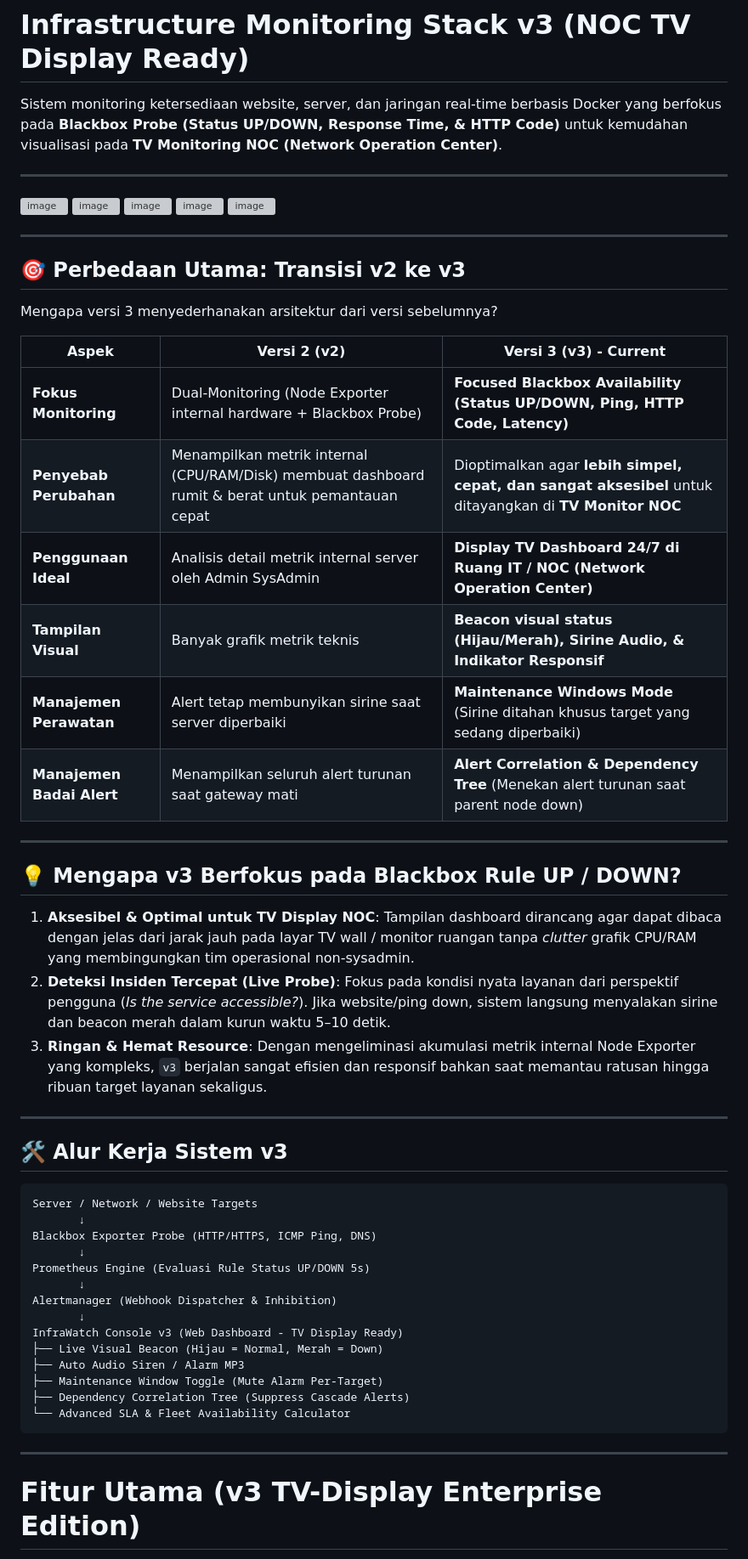
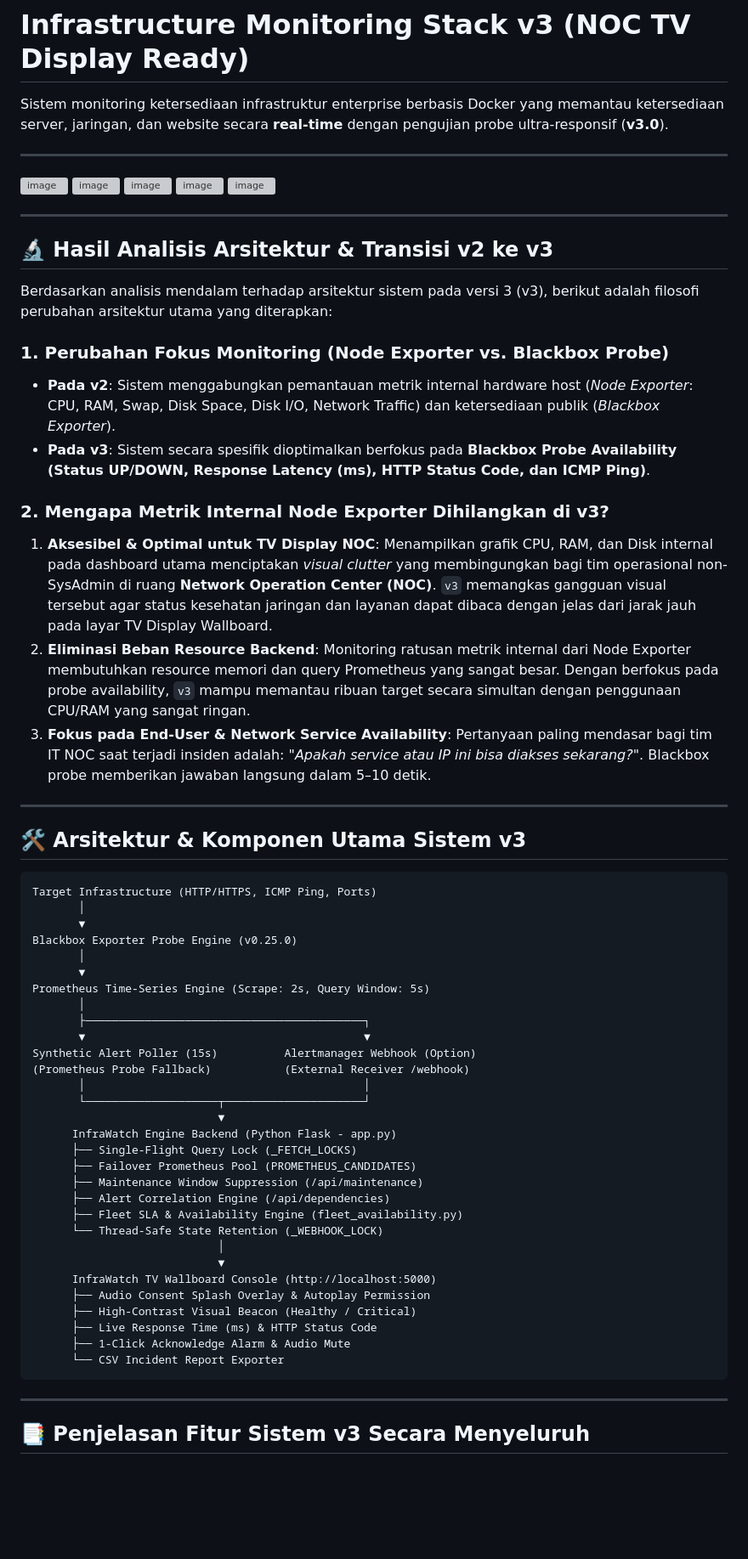
Before and after one commit to malvin1205/infra-monitoring-stack-v3, a Markdown page: README.md, the part around one of its changes. Shown at 85% size. Rendered like a GitHub page; blank space fills up the shorter version; grey boxes are pictures that could not be loaded.

Commit message:
Exhaustive documentation update for Infrastructure Monitoring Stack v3

````diff
--- a/README.md
+++ b/README.md
@@ -1,6 +1,6 @@
 # Infrastructure Monitoring Stack v3 (NOC TV Display Ready)
 
-Sistem monitoring ketersediaan website, server, dan jaringan real-time berbasis Docker yang berfokus pada **Blackbox Probe (Status UP/DOWN, Response Time, & HTTP Code)** untuk kemudahan visualisasi pada **TV Monitoring NOC (Network Operation Center)**.
+Sistem monitoring ketersediaan infrastruktur enterprise berbasis Docker yang memantau ketersediaan server, jaringan, dan website secara **real-time** dengan pengujian probe ultra-responsif (**v3.0**).
 
 ---
 
@@ -12,52 +12,60 @@ Sistem monitoring ketersediaan website, server, dan jaringan real-time berbasis
 
 ---
 
-## 🎯 Perbedaan Utama: Transisi v2 ke v3
+## 🔬 Hasil Analisis Arsitektur & Transisi v2 ke v3
 
-Mengapa versi 3 menyederhanakan arsitektur dari versi sebelumnya?
+Berdasarkan analisis mendalam terhadap arsitektur sistem pada versi 3 (v3), berikut adalah filosofi perubahan arsitektur utama yang diterapkan:
 
-| Aspek | Versi 2 (v2) | Versi 3 (v3) - Current |
-| --- | --- | --- |
-| **Fokus Monitoring** | Dual-Monitoring (Node Exporter internal hardware + Blackbox Probe) | **Focused Blackbox Availability (Status UP/DOWN, Ping, HTTP Code, Latency)** |
-| **Penyebab Perubahan** | Menampilkan metrik internal (CPU/RAM/Disk) membuat dashboard rumit & berat untuk pemantauan cepat | Dioptimalkan agar **lebih simpel, cepat, dan sangat aksesibel** untuk ditayangkan di **TV Monitor NOC** |
-| **Penggunaan Ideal** | Analisis detail metrik internal server oleh Admin SysAdmin | **Display TV Dashboard 24/7 di Ruang IT / NOC (Network Operation Center)** |
-| **Tampilan Visual** | Banyak grafik metrik teknis | **Beacon visual status (Hijau/Merah), Sirine Audio, & Indikator Responsif** |
-| **Manajemen Perawatan** | Alert tetap membunyikan sirine saat server diperbaiki | **Maintenance Windows Mode** (Sirine ditahan khusus target yang sedang diperbaiki) |
-| **Manajemen Badai Alert** | Menampilkan seluruh alert turunan saat gateway mati | **Alert Correlation & Dependency Tree** (Menekan alert turunan saat parent node down) |
+### 1. Perubahan Fokus Monitoring (Node Exporter vs. Blackbox Probe)
+* **Pada v2**: Sistem menggabungkan pemantauan metrik internal hardware host (*Node Exporter*: CPU, RAM, Swap, Disk Space, Disk I/O, Network Traffic) dan ketersediaan publik (*Blackbox Exporter*).
+* **Pada v3**: Sistem secara spesifik dioptimalkan berfokus pada **Blackbox Probe Availability (Status UP/DOWN, Response Latency (ms), HTTP Status Code, dan ICMP Ping)**.
+
+### 2. Mengapa Metrik Internal Node Exporter Dihilangkan di v3?
+1. **Aksesibel & Optimal untuk TV Display NOC**:
+   Menampilkan grafik CPU, RAM, dan Disk internal pada dashboard utama menciptakan *visual clutter* yang membingungkan bagi tim operasional non-SysAdmin di ruang **Network Operation Center (NOC)**. `v3` memangkas gangguan visual tersebut agar status kesehatan jaringan dan layanan dapat dibaca dengan jelas dari jarak jauh pada layar TV Display Wallboard.
+2. **Eliminasi Beban Resource Backend**:
+   Monitoring ratusan metrik internal dari Node Exporter membutuhkan resource memori dan query Prometheus yang sangat besar. Dengan berfokus pada probe availability, `v3` mampu memantau ribuan target secara simultan dengan penggunaan CPU/RAM yang sangat ringan.
+3. **Fokus pada End-User & Network Service Availability**:
+   Pertanyaan paling mendasar bagi tim IT NOC saat terjadi insiden adalah: *"Apakah service atau IP ini bisa diakses sekarang?"*. Blackbox probe memberikan jawaban langsung dalam 5–10 detik.
 
 ---
 
-## 💡 Mengapa v3 Berfokus pada Blackbox Rule UP / DOWN?
-
-1. **Aksesibel & Optimal untuk TV Display NOC**:
-   Tampilan dashboard dirancang agar dapat dibaca dengan jelas dari jarak jauh pada layar TV wall / monitor ruangan tanpa *clutter* grafik CPU/RAM yang membingungkan tim operasional non-sysadmin.
-2. **Deteksi Insiden Tercepat (Live Probe)**:
-   Fokus pada kondisi nyata layanan dari perspektif pengguna (*Is the service accessible?*). Jika website/ping down, sistem langsung menyalakan sirine dan beacon merah dalam kurun waktu 5–10 detik.
-3. **Ringan & Hemat Resource**:
-   Dengan mengeliminasi akumulasi metrik internal Node Exporter yang kompleks, `v3` berjalan sangat efisien dan responsif bahkan saat memantau ratusan hingga ribuan target layanan sekaligus.
-
----
-
-## 🛠️ Alur Kerja Sistem v3
+## 🛠️ Arsitektur & Komponen Utama Sistem v3
 
 ```text
-Server / Network / Website Targets
-       ↓
-Blackbox Exporter Probe (HTTP/HTTPS, ICMP Ping, DNS)
-       ↓
-Prometheus Engine (Evaluasi Rule Status UP/DOWN 5s)
-       ↓
-Alertmanager (Webhook Dispatcher & Inhibition)
-       ↓
-InfraWatch Console v3 (Web Dashboard - TV Display Ready)
-├── Live Visual Beacon (Hijau = Normal, Merah = Down)
-├── Auto Audio Siren / Alarm MP3
-├── Maintenance Window Toggle (Mute Alarm Per-Target)
-├── Dependency Correlation Tree (Suppress Cascade Alerts)
-└── Advanced SLA & Fleet Availability Calculator
+Target Infrastructure (HTTP/HTTPS, ICMP Ping, Ports)
+       │
+       ▼
+Blackbox Exporter Probe Engine (v0.25.0)
+       │
+       ▼
+Prometheus Time-Series Engine (Scrape: 2s, Query Window: 5s)
+       │
+       ├──────────────────────────────────────────┐
+       ▼                                          ▼
+Synthetic Alert Poller (15s)          Alertmanager Webhook (Option)
+(Prometheus Probe Fallback)           (External Receiver /webhook)
+       │                                          │
+       └────────────────────┬─────────────────────┘
+                            ▼
+      InfraWatch Engine Backend (Python Flask - app.py)
+      ├── Single-Flight Query Lock (_FETCH_LOCKS)
+      ├── Failover Prometheus Pool (PROMETHEUS_CANDIDATES)
+      ├── Maintenance Window Suppression (/api/maintenance)
+      ├── Alert Correlation Engine (/api/dependencies)
+      ├── Fleet SLA & Availability Engine (fleet_availability.py)
+      └── Thread-Safe State Retention (_WEBHOOK_LOCK)
+                            │
+                            ▼
+      InfraWatch TV Wallboard Console (http://localhost:5000)
+      ├── Audio Consent Splash Overlay & Autoplay Permission
+      ├── High-Contrast Visual Beacon (Healthy / Critical)
+      ├── Live Response Time (ms) & HTTP Status Code
+      ├── 1-Click Acknowledge Alarm & Audio Mute
+      └── CSV Incident Report Exporter
 ```
 
 ---
 
-# Fitur Utama (v3 TV-Display Enterprise Edition)
+## 📑 Penjelasan Fitur Sistem v3 Secara Menyeluruh
 
````
Also changed, not shown: other parts of README.md (+116 -57 lines).
